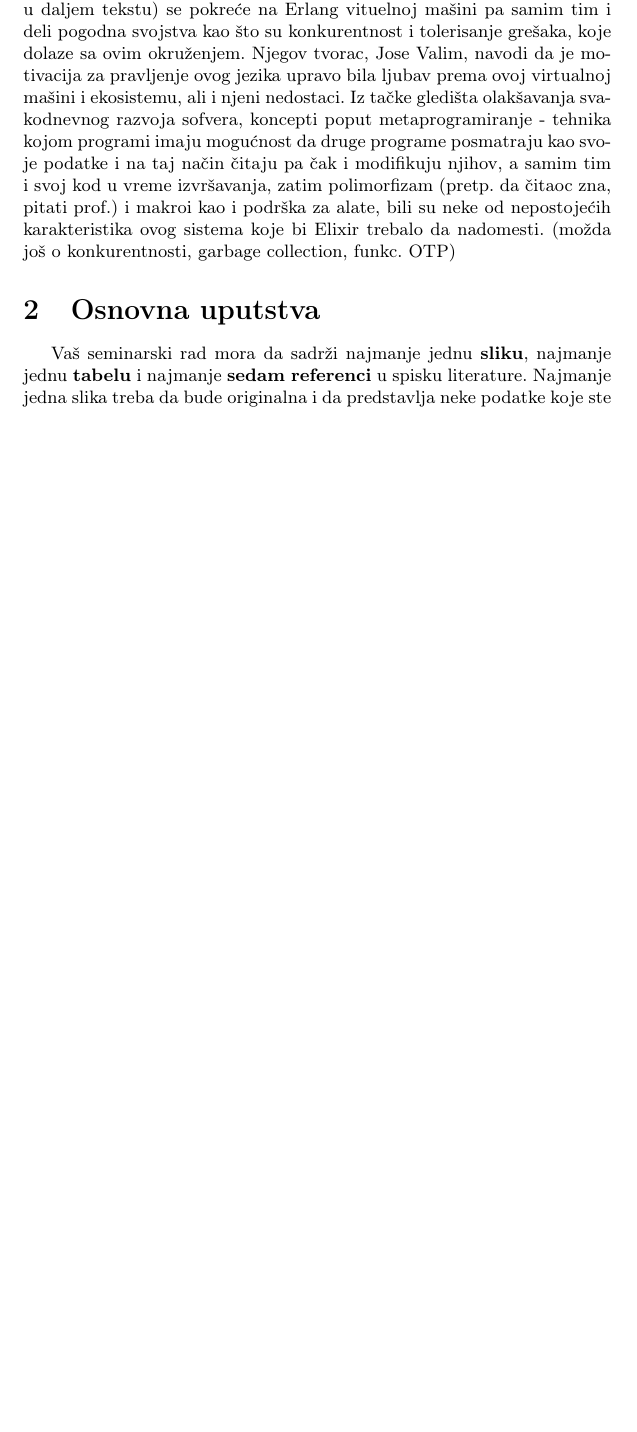
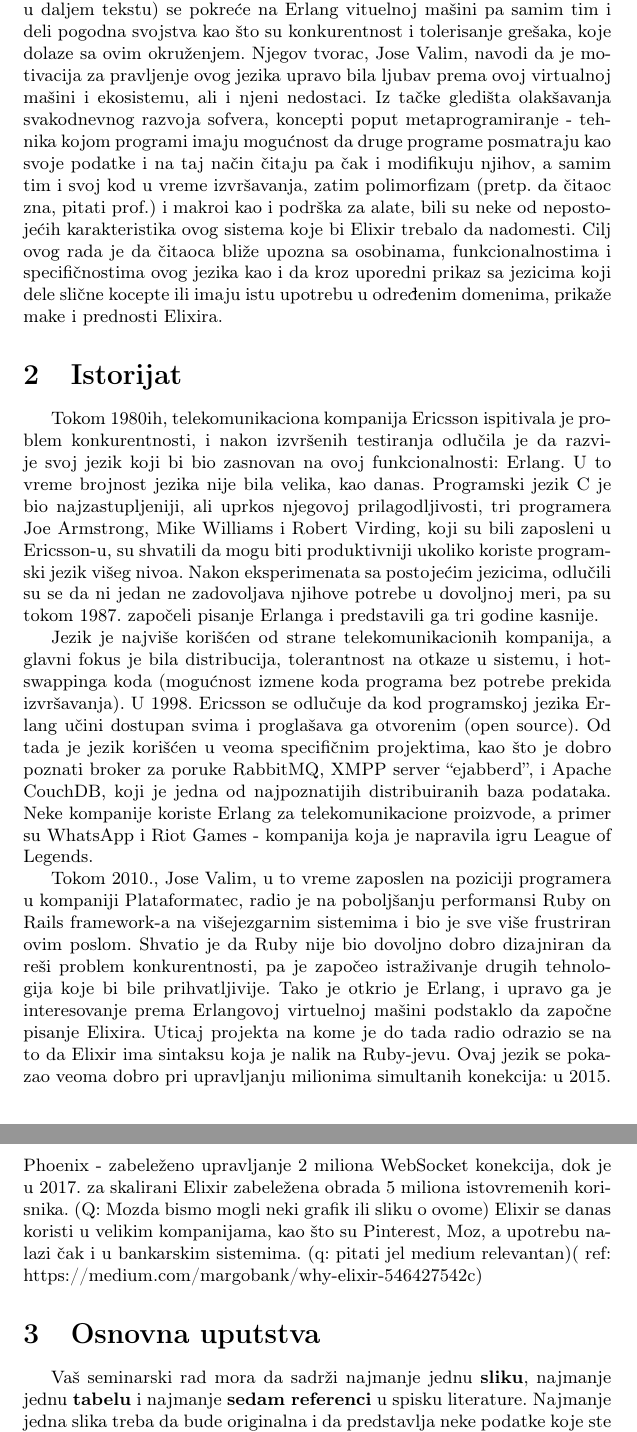
Before and after one commit to marija170/MSNR, a LaTeX document (21_Elixir_Novakovic_Antic_Lazarevic_Ninkovic.tex): part of page 2 of 5 before the commit and two parts of pages 3 and 4 of 7 after it, the two joined at a grey line, cut so that both start at the same text, the shorter picture padded with empty space. Compiled offline with pdfLaTeX.

Commit message:
Intro and history,
Co-authored-by: marija170 <marija.novakovic3195@gmail.com>

```diff
--- a/21_Elixir_Novakovic_Antic_Lazarevic_Ninkovic.tex
+++ b/21_Elixir_Novakovic_Antic_Lazarevic_Ninkovic.tex
@@ -71,9 +71,24 @@ U ovom tekstu je ukratko prikazana osnovna forma seminarskog rada. Obratite paž
 \section{Uvod}
 \label{sec:uvod}
 
-Elixir(Eliksir) je programski jezik koji se prvi put pojavljuje u javnosti 2012. godine kao projekat kompanije Plataformatec. Ovaj funkcionalni, dinamičan programski jezik*(footnote: Diskusija o specificnoj paradigmi u daljem tekstu) se pokreće na Erlang vituelnoj mašini pa samim tim i deli pogodna svojstva kao što su konkurentnost i tolerisanje grešaka, koje dolaze sa ovim okruženjem. Njegov tvorac, Jose Valim, navodi da je motivacija za pravljenje ovog jezika upravo bila ljubav prema ovoj virtualnoj mašini i ekosistemu, ali i njeni nedostaci. Iz tačke gledišta olakšavanja svakodnevnog razvoja sofvera, koncepti poput metaprogramiranje - tehnika kojom programi imaju mogućnost da druge programe posmatraju kao svoje podatke i na taj način čitaju pa čak i modifikuju njihov, a samim tim i svoj kod u vreme izvršavanja, zatim polimorfizam (pretp. da čitaoc zna, pitati prof.) i makroi kao i podrška za alate, bili su neke od nepostojećih karakteristika ovog sistema koje bi Elixir trebalo da nadomesti.
-(možda još o konkurentnosti, garbage collection, funkc. OTP)
+Elixir(Eliksir) je programski jezik koji se prvi put pojavljuje u javnosti 2012. godine kao projekat kompanije Plataformatec. Ovaj funkcionalni, dinamičan programski jezik*(footnote: Diskusija o specificnoj paradigmi u daljem tekstu) se pokreće na Erlang vituelnoj mašini pa samim tim i deli pogodna svojstva kao što su konkurentnost i tolerisanje grešaka, koje dolaze sa ovim okruženjem. Njegov tvorac, Jose Valim, navodi da je motivacija za pravljenje ovog jezika upravo bila ljubav prema ovoj virtualnoj mašini i ekosistemu, ali i njeni nedostaci. Iz tačke gledišta olakšavanja svakodnevnog razvoja sofvera, koncepti poput metaprogramiranje - tehnika kojom programi imaju mogućnost da druge programe posmatraju kao svoje podatke i na taj način čitaju pa čak i modifikuju njihov, a samim tim i svoj kod u vreme izvršavanja, zatim polimorfizam (pretp. da čitaoc zna, pitati prof.) i makroi kao i podrška za alate, bili su neke od nepostojećih karakteristika ovog sistema koje bi Elixir trebalo da nadomesti. Cilj ovog rada je da čitaoca bliže upozna sa osobinama, funkcionalnostima i specifičnostima ovog jezika kao i da kroz uporedni prikaz sa jezicima koji dele slične kocepte ili imaju istu upotrebu u određenim domenima, prikaže make i prednosti Elixira.
 % Kada budete predavali seminarski rad, imenujete datoteke tako da sadrže redni broj teme, temu seminarskog rada, kao i prezimena članova grupe. Precizna uputstva na temu imenovnja će biti data na formi za predaju seminarskog rada. Predaja seminarskih radova biće isključivo preko veb forme, a NE slanjem mejla. Link na formu će biti dat u okviru obaveštenja na strani kursa. Vodite računa da prilikom predavanja seminarskog rada predate samo one fajlove koji su neophodni za ponovno generisanje pdf datoteke. To znači da pomoćne fajlove, kao što su .log, .out, .blg, .toc, .aux i slično, \textbf{ne treba predavati}.
+
+\section{Istorijat}
+\label{sec:istorijat}
+
+Tokom 1980ih, telekomunikaciona kompanija Ericsson ispitivala je problem konkurentnosti, i nakon izvršenih testiranja odlučila je da razvije svoj jezik koji bi bio zasnovan na ovoj funkcionalnosti: Erlang. U to vreme brojnost jezika nije bila velika, kao danas. Programski jezik C je bio najzastupljeniji, ali uprkos njegovoj prilagodljivosti, tri programera Joe Armstrong, Mike Williams i Robert Virding, koji su bili zaposleni u Ericsson-u, su shvatili da mogu biti produktivniji ukoliko koriste programski jezik višeg nivoa. Nakon eksperimenata sa postojećim jezicima, odlučili su se da ni jedan ne zadovoljava njihove potrebe u dovoljnoj meri, pa su tokom 1987. započeli pisanje Erlanga i predstavili ga tri godine kasnije.
+
+Jezik je najviše korišćen od strane telekomunikacionih kompanija, a glavni fokus je bila distribucija, tolerantnost na otkaze u sistemu, i hot-swappinga koda (mogućnost izmene koda programa bez potrebe prekida izvršavanja). U 1998. Ericsson se odlučuje da kod programskoj jezika Erlang učini dostupan svima i proglašava ga otvorenim (open source). Od tada je jezik korišćen u veoma specifičnim projektima, kao što je dobro poznati broker za poruke RabbitMQ, XMPP server “ejabberd”, i Apache CouchDB, koji je jedna od najpoznatijih distribuiranih baza podataka. Neke kompanije koriste Erlang za telekomunikacione proizvode, a primer su WhatsApp i Riot Games - kompanija koja je napravila igru League of Legends.
+
+Tokom 2010., Jose Valim, u to vreme zaposlen na poziciji programera u kompaniji Plataformatec, radio je na poboljšanju performansi Ruby on Rails framework-a na višejezgarnim sistemima i bio je sve više frustriran ovim poslom. Shvatio je da Ruby nije bio dovoljno dobro dizajniran da reši problem konkurentnosti, pa je započeo istraživanje drugih tehnologija koje bi bile prihvatljivije. Tako je otkrio je Erlang, i upravo ga je interesovanje prema Erlangovoj virtuelnoj mašini podstaklo da započne pisanje Elixira. Uticaj projekta na kome je do tada radio odrazio se na to da Elixir ima sintaksu koja je nalik na Ruby-jevu. Ovaj jezik se pokazao veoma dobro pri upravljanju milionima simultanih konekcija: u 2015. Phoenix - zabeleženo upravljanje 2 miliona WebSocket konekcija, dok je u 2017. za skalirani Elixir zabeležena obrada 5 miliona istovremenih korisnika. (Q: Mozda bismo mogli neki grafik ili sliku o ovome) Elixir se danas koristi u velikim kompanijama, kao što su Pinterest, Moz, a upotrebu nalazi čak i u bankarskim sistemima. (q: pitati jel medium relevantan)( ref: https://medium.com/margobank/why-elixir-546427542c)
+
+%Elixir je dizajniran da bude proširiv, omogućavajući developerima da prirodno prošire jezik na određene domene, kako bi povećali svoju produktivnost. Danas se najvise koristi za web programiranje, ali ima udela i u projektima vezanim za robotiku.
+
+
+%Elixir kôd se pokreće unutar Elixir procesora. Različiti delovi kôda se mogu pokrenuti u različitim procesima i mogu da komunicariju međusobno. Možemo pisati kôd koji se pokreće paralelno.
+
+%Veoma je tolerantan na greške. Koristi OTP (Open Telecom Platform) što je framework za Erlang koji jeziku omogućava da ukoliko se desi neka greška u vašem kôdu, samo taj proces stane i onda se restartuje. S obzirom na to da je kôd paralelizovan, ta greška neće uticati na ostale procese.
 
 \section{Osnovna uputstva}
 Vaš seminarski rad mora da sadrži najmanje jednu \textbf{sliku}, najmanje jednu \textbf{tabelu} i najmanje \textbf{sedam referenci} u spisku literature. Najmanje jedna slika treba da bude originalna i da predstavlja neke podatke koje ste Vi osmislili da treba da prezentujete u svom radu. Isto važi i za najmanje jednu tabelu. 	Od referenci, neophodno je imati bar jednu \textbf{knjigu}, bar jedan \textbf{naučni članak} iz odgovarajućeg časopisa i bar jednu adekvatnu \textbf{veb adresu}.
```
Also changed, not shown: 21_Elixir_Novakovic_Antic_Lazarevic_Ninkovic.pdf, 21_Elixir_Novakovic_Antic_Lazarevic_Ninkovic.tex (2 more changed lines).
